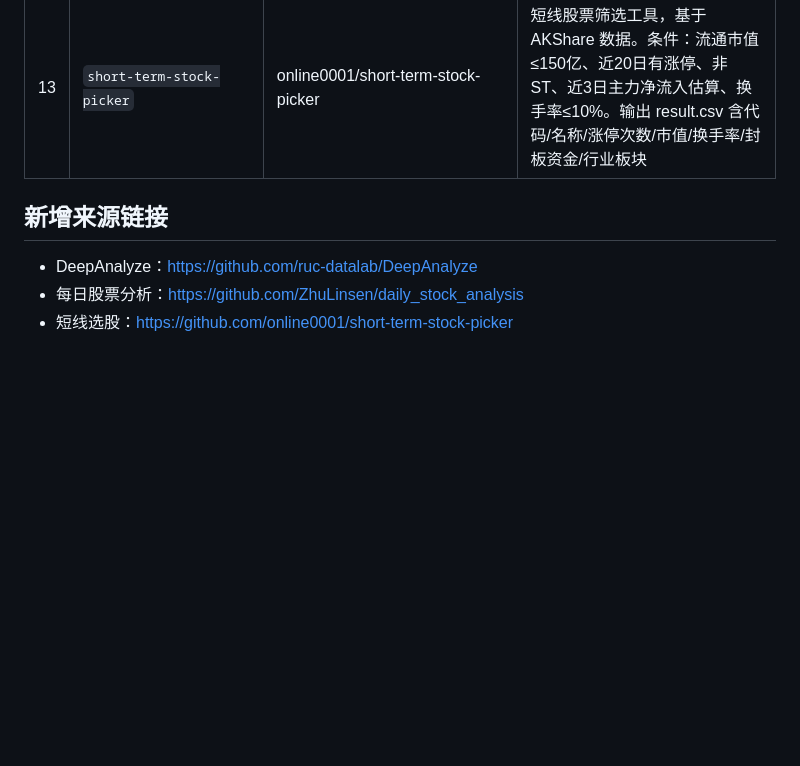
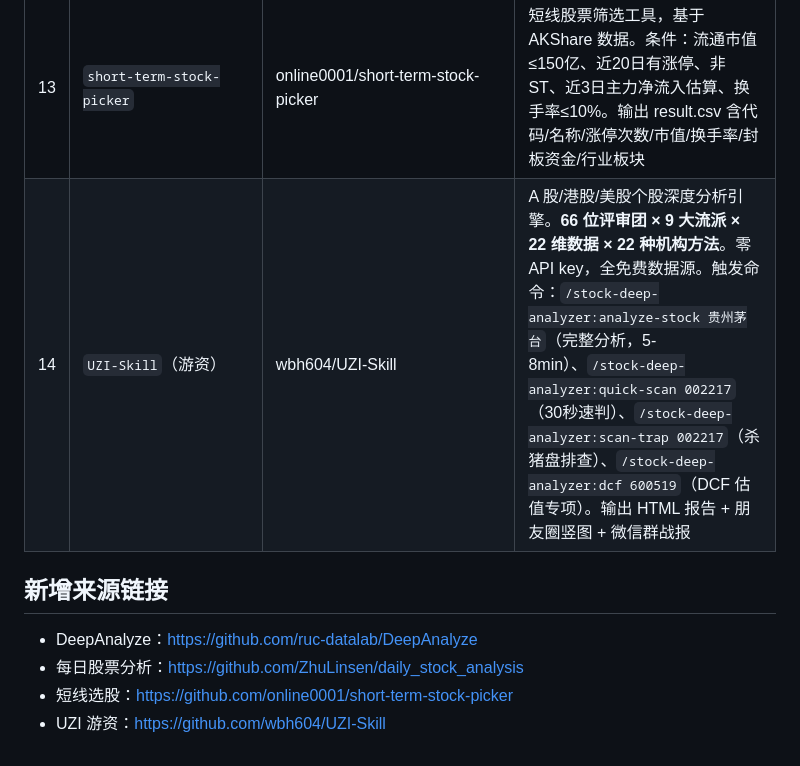
Before and after one commit to yorkLiu/MyDocuments, a Markdown page: installed_skills.md, the part around the change. Rendered like a GitHub page; blank space fills up the shorter version.

Commit message:
docs: append UZI-Skill (游资) skill

```diff
--- a/installed_skills.md
+++ b/installed_skills.md
@@ -50,9 +50,11 @@
 | 11 | `DeepAnalyze` | ruc-datalab/DeepAnalyze | 首个 Agentic LLM 自主数据科学框架：自动完成数据准备、分析、建模、可视化、报告生成全流程。支持结构化/半结构化/非结构化多源数据研究，输出分析师级研究报告。配套 DeepAnalyze-8B 模型 + 500K 训练数据全开源 |
 | 12 | `daily_stock_analysis` | ZhuLinsen/daily_stock_analysis | A 股/港股/美股个股深度分析引擎。22 维数据 + 52 评委量化裁决 + 6 种机构估值建模（D CF/Comps/LBO 等）。触发：个股走势预测、K 线复盘、多维度评分、估值对比 |
 | 13 | `short-term-stock-picker` | online0001/short-term-stock-picker | 短线股票筛选工具，基于 AKShare 数据。条件：流通市值≤150亿、近20日有涨停、非ST、近3日主力净流入估算、换手率≤10%。输出 result.csv 含代码/名称/涨停次数/市值/换手率/封板资金/行业板块 |
+| 14 | `UZI-Skill`（游资） | wbh604/UZI-Skill | A 股/港股/美股个股深度分析引擎。**66 位评审团 × 9 大流派 × 22 维数据 × 22 种机构方法**。零 API key，全免费数据源。触发命令：`/stock-deep-analyzer:analyze-stock 贵州茅台`（完整分析，5-8min）、`/stock-deep-analyzer:quick-scan 002217`（30秒速判）、`/stock-deep-analyzer:scan-trap 002217`（杀猪盘排查）、`/stock-deep-analyzer:dcf 600519`（DCF 估值专项）。输出 HTML 报告 + 朋友圈竖图 + 微信群战报 |
 
 ## 新增来源链接
 
 - DeepAnalyze：https://github.com/ruc-datalab/DeepAnalyze
 - 每日股票分析：https://github.com/ZhuLinsen/daily_stock_analysis
 - 短线选股：https://github.com/online0001/short-term-stock-picker
+- UZI 游资：https://github.com/wbh604/UZI-Skill
```
